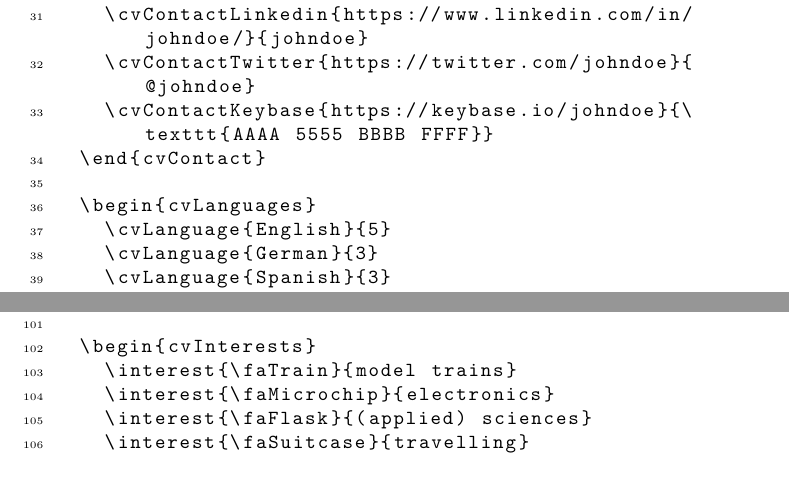
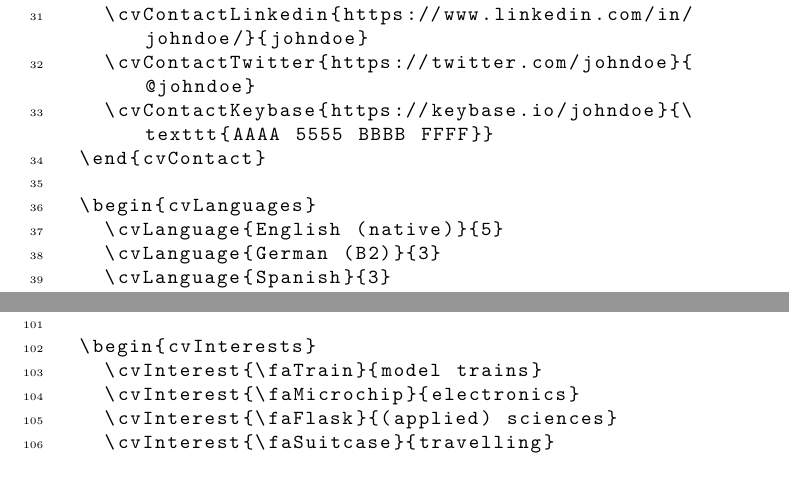
Before and after one commit to opieters/limecv, a LaTeX document (manual.tex, which reads mwe.tex): two parts of pages 6 and 8 of 27, joined at a grey line, cut so that both start at the same text. Compiled offline with pdfLaTeX.

Commit message:
Updated to match renamed commands.

```diff
--- a/mwe.tex
+++ b/mwe.tex
@@ -34,8 +34,8 @@
   \end{cvContact}
 
   \begin{cvLanguages}
-    \cvLanguage{English}{5}
-    \cvLanguage{German}{3}
+    \cvLanguage{English (native)}{5}
+    \cvLanguage{German (B2)}{3}
     \cvLanguage{Spanish}{3}
   \end{cvLanguages}
 
@@ -100,12 +100,12 @@
 \begin{cvSideBar*}
 
   \begin{cvInterests}
-    \interest{\faTrain}{model trains}
-    \interest{\faMicrochip}{electronics}
-    \interest{\faFlask}{(applied) sciences}
-    \interest{\faSuitcase}{travelling}
-    \interest{\faFilm}{film}
-    \interest{\faCamera}{photography}
+    \cvInterest{\faTrain}{model trains}
+    \cvInterest{\faMicrochip}{electronics}
+    \cvInterest{\faFlask}{(applied) sciences}
+    \cvInterest{\faSuitcase}{travelling}
+    \cvInterest{\faFilm}{film}
+    \cvInterest{\faCamera}{photography}
   \end{cvInterests}
 
   \begin{cvProjects}
```
